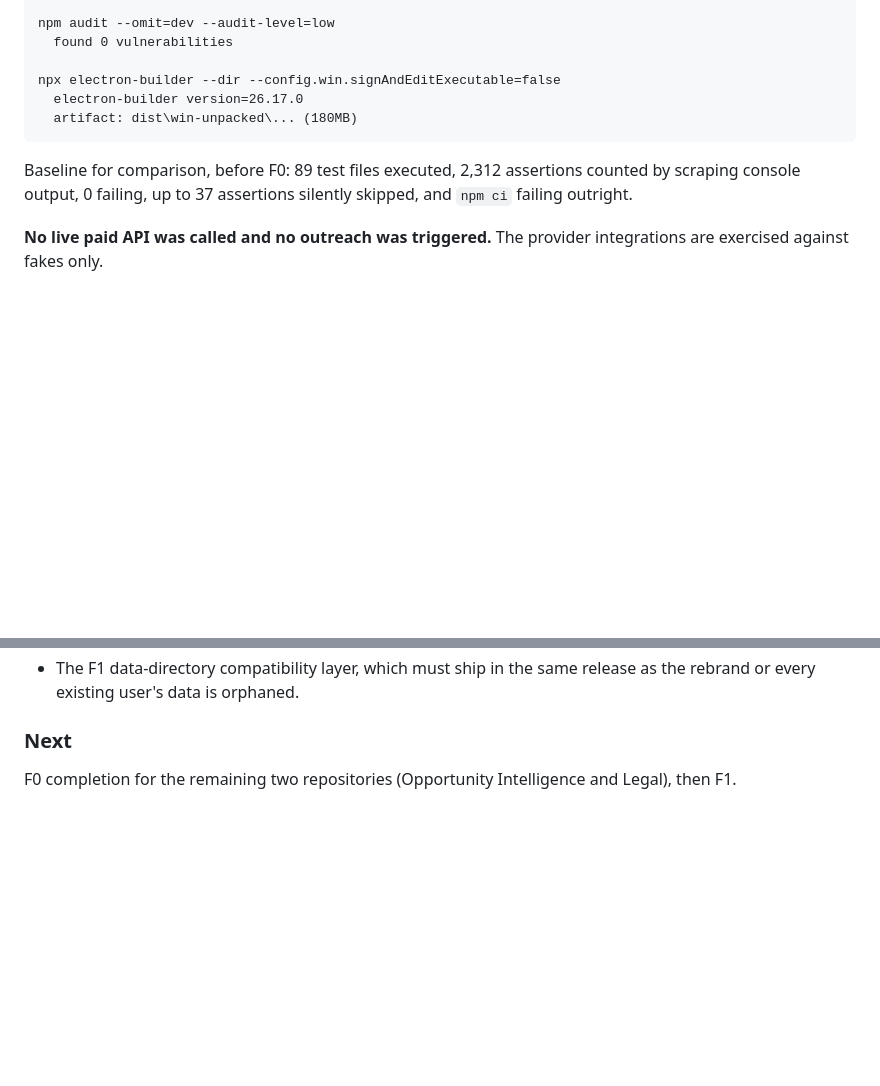
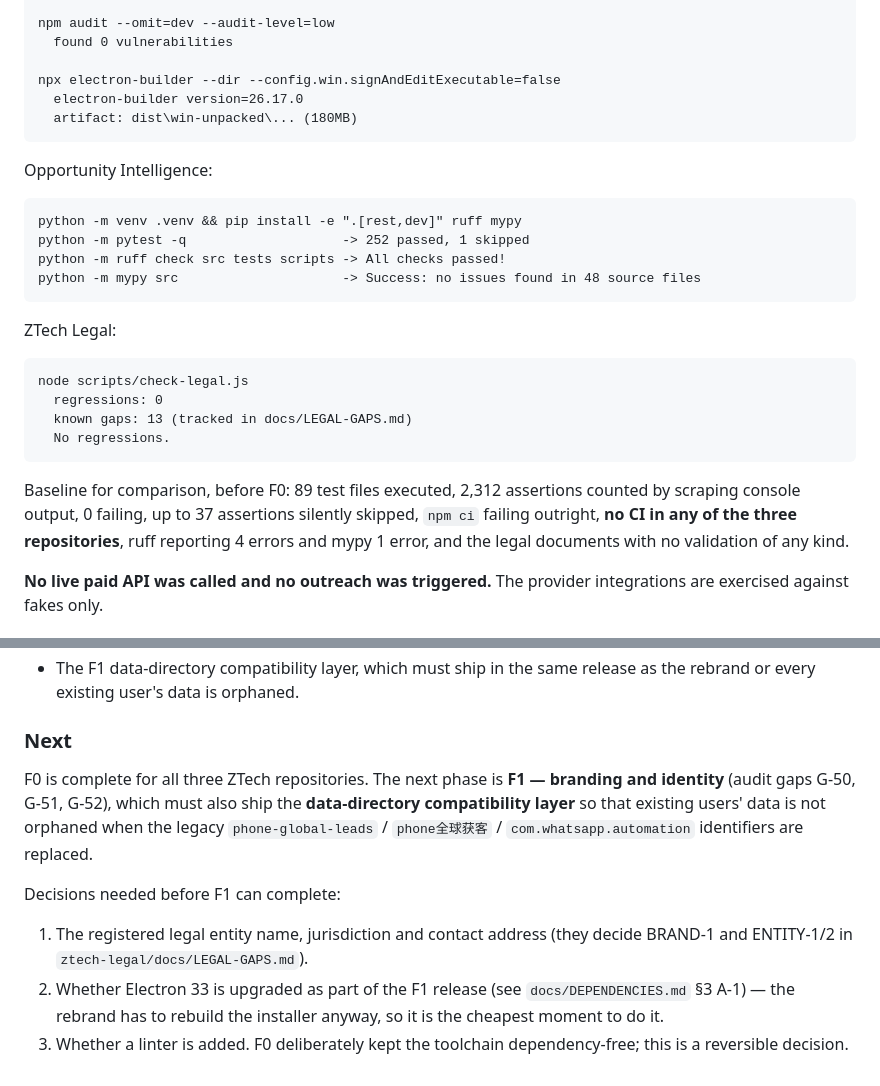
Before and after one commit to z-sops/ZTech-Lead-Generation, a Markdown page: docs/PROJECT-UPDATE.md, 2 parts joined by grey strips. GitHub-like rendering; blank space fills up the shorter version.

````diff
--- a/docs/PROJECT-UPDATE.md
+++ b/docs/PROJECT-UPDATE.md
@@ -92,9 +131,29 @@ npx electron-builder --dir --config.win.signAndEditExecutable=false
   artifact: dist\win-unpacked\... (180MB)
 ```
 
+Opportunity Intelligence:
+
+```
+python -m venv .venv && pip install -e ".[rest,dev]" ruff mypy
+python -m pytest -q                    -> 252 passed, 1 skipped
+python -m ruff check src tests scripts -> All checks passed!
+python -m mypy src                     -> Success: no issues found in 48 source files
+```
+
+ZTech Legal:
+
+```
+node scripts/check-legal.js
+  regressions: 0
+  known gaps: 13 (tracked in docs/LEGAL-GAPS.md)
+  No regressions.
+```
+
 Baseline for comparison, before F0: 89 test files executed, 2,312 assertions
 counted by scraping console output, 0 failing, up to 37 assertions silently
-skipped, and `npm ci` failing outright.
+skipped, `npm ci` failing outright, **no CI in any of the three
+repositories**, ruff reporting 4 errors and mypy 1 error, and the legal
+documents with no validation of any kind.
 
 **No live paid API was called and no outreach was triggered.** The provider
 integrations are exercised against fakes only.
@@ -136,5 +195,17 @@ integrations are exercised against fakes only.
 
 ### Next
 
-F0 completion for the remaining two repositories (Opportunity Intelligence and
-Legal), then F1.
+F0 is complete for all three ZTech repositories. The next phase is **F1 —
+branding and identity** (audit gaps G-50, G-51, G-52), which must also ship
+the **data-directory compatibility layer** so that existing users' data is not
+orphaned when the legacy `phone-global-leads` / `phone全球获客` /
+`com.whatsapp.automation` identifiers are replaced.
+
+Decisions needed before F1 can complete:
+1. The registered legal entity name, jurisdiction and contact address (they
+   decide BRAND-1 and ENTITY-1/2 in `ztech-legal/docs/LEGAL-GAPS.md`).
+2. Whether Electron 33 is upgraded as part of the F1 release (see
+   `docs/DEPENDENCIES.md` §3 A-1) — the rebrand has to rebuild the installer
+   anyway, so it is the cheapest moment to do it.
+3. Whether a linter is added. F0 deliberately kept the toolchain
+   dependency-free; this is a reversible decision.
````
Also changed, not shown: other parts of docs/PROJECT-UPDATE.md (+39 -0 lines).
